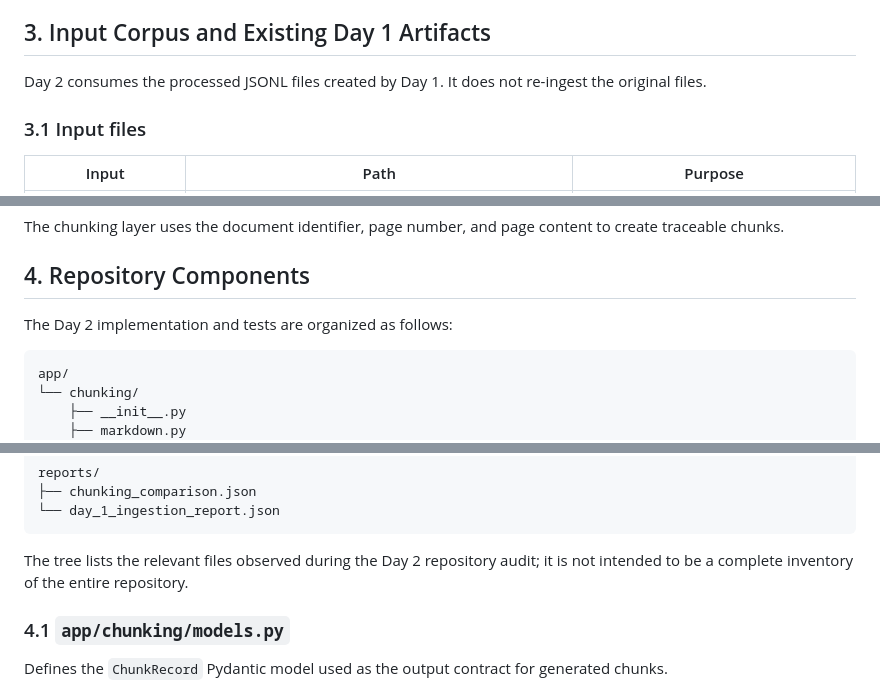
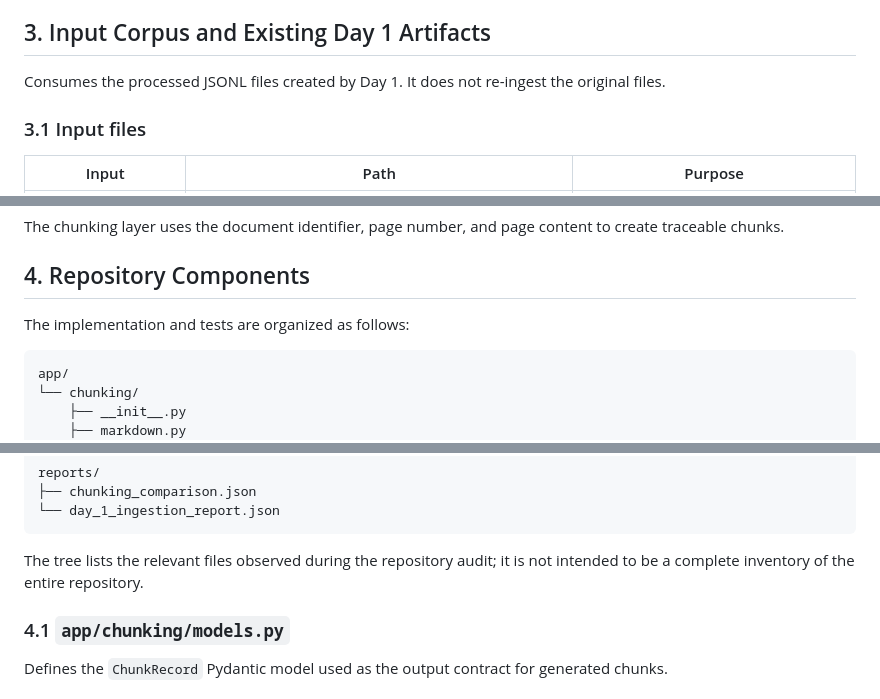
Before and after one commit to morsycoo/Local-Mini-RAG-Document-QA-System, a Markdown page: docs/README_02_text_chunking.md, 3 parts joined by grey strips. Rendered like a GitHub page.

````diff
--- a/docs/README_02_text_chunking.md
+++ b/docs/README_02_text_chunking.md
@@ -33,7 +33,7 @@ The Day 2 work had the following goals:
 
 ## 3. Input Corpus and Existing Day 1 Artifacts
 
-Day 2 consumes the processed JSONL files created by Day 1. It does not re-ingest the original files.
+Consumes the processed JSONL files created by Day 1. It does not re-ingest the original files.
 
 ### 3.1 Input files
 
@@ -86,7 +86,7 @@ The chunking layer uses the document identifier, page number, and page content t
 
 ## 4. Repository Components
 
-The Day 2 implementation and tests are organized as follows:
+The implementation and tests are organized as follows:
 
 ```text
 app/
@@ -121,7 +121,7 @@ reports/
 └── day_1_ingestion_report.json
 ```
 
-The tree lists the relevant files observed during the Day 2 repository audit; it is not intended to be a complete inventory of the entire repository.
+The tree lists the relevant files observed during the repository audit; it is not intended to be a complete inventory of the entire repository.
 
 ### 4.1 `app/chunking/models.py`
 
````
Also changed, not shown: other parts of docs/README_02_text_chunking.md (+16 -16 lines).
